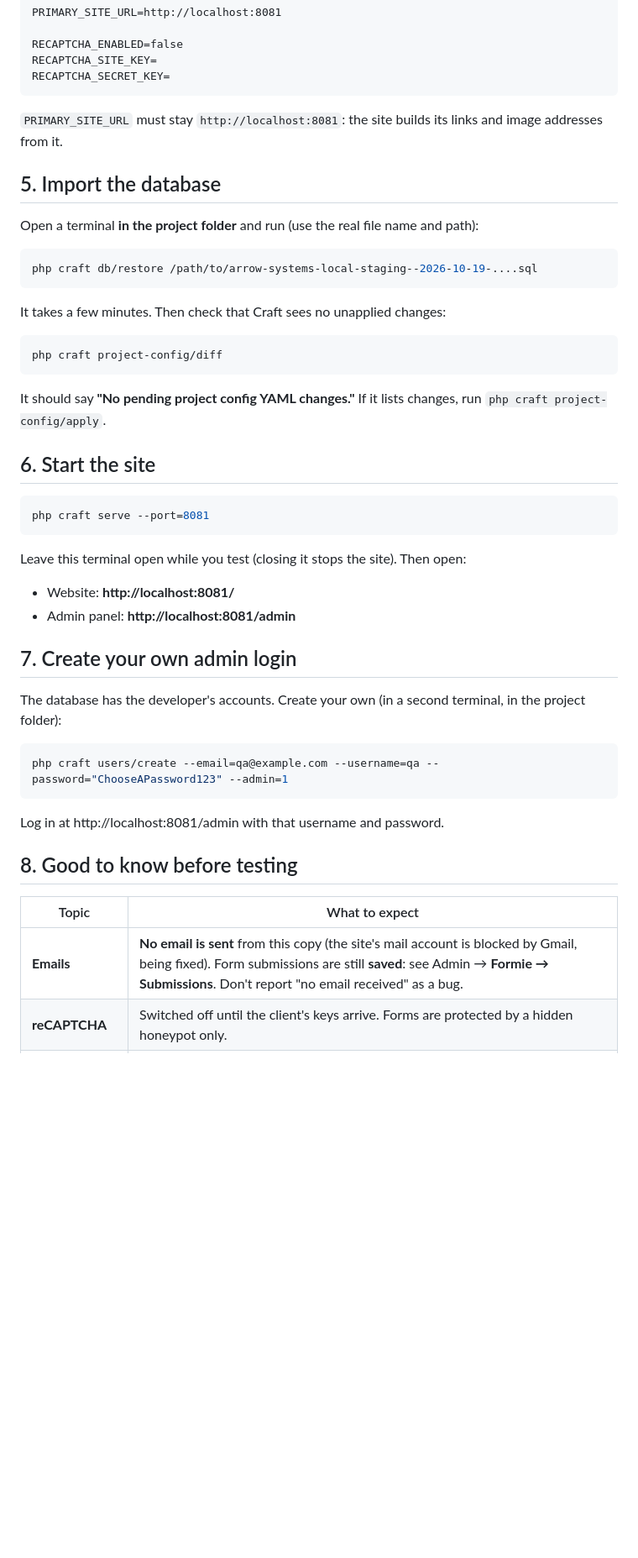
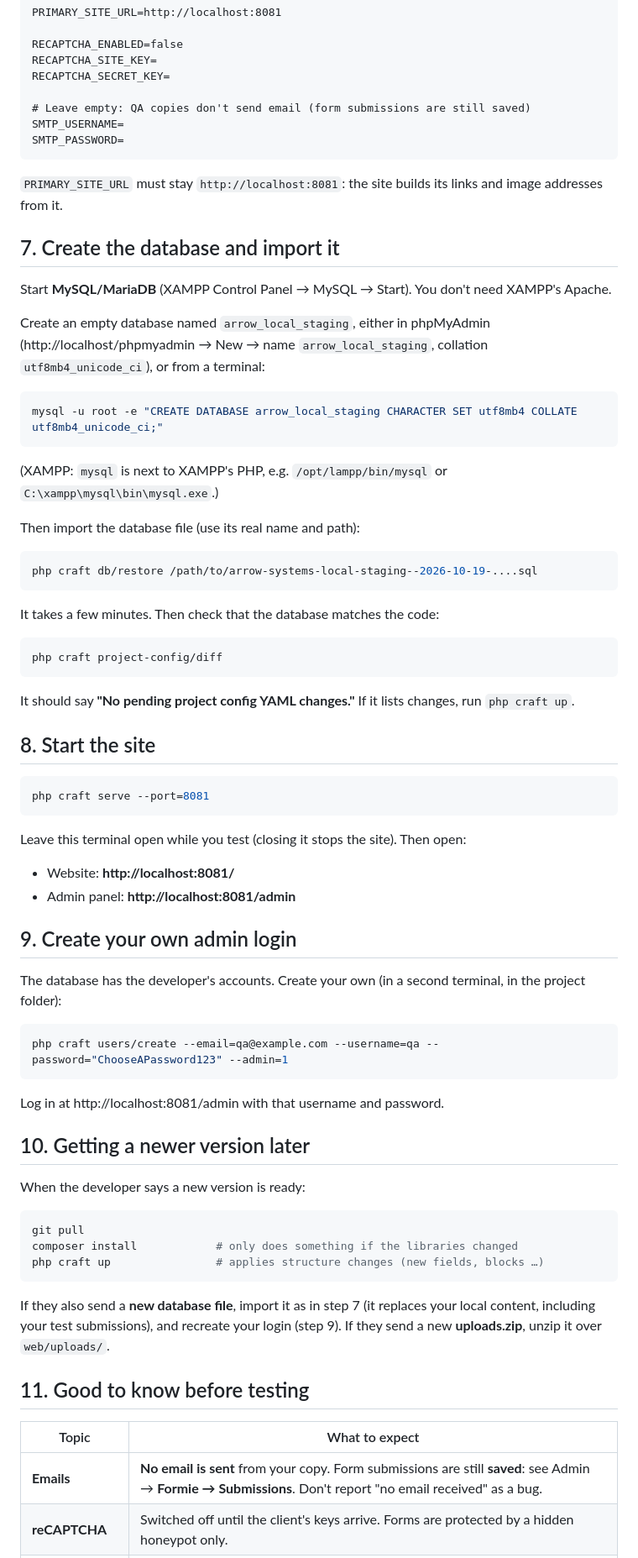
Before and after one commit to avadhkanaiya-maker/arrow-system, a Markdown page: QA_SETUP.md, the part around one of its changes. Shown at 84% size. GitHub-like rendering; blank space fills up the shorter version.

````diff
--- a/QA_SETUP.md
+++ b/QA_SETUP.md
@@ -70,27 +86,42 @@ PRIMARY_SITE_URL=http://localhost:8081
 RECAPTCHA_ENABLED=false
 RECAPTCHA_SITE_KEY=
 RECAPTCHA_SECRET_KEY=
+
+# Leave empty: QA copies don't send email (form submissions are still saved)
+SMTP_USERNAME=
+SMTP_PASSWORD=
 ```
 
 `PRIMARY_SITE_URL` must stay `http://localhost:8081`: the site builds its links and image addresses from it.
 
-## 5. Import the database
+## 7. Create the database and import it
 
-Open a terminal **in the project folder** and run (use the real file name and path):
+Start **MySQL/MariaDB** (XAMPP Control Panel → MySQL → Start). You don't need XAMPP's Apache.
+
+Create an empty database named `arrow_local_staging`, either in phpMyAdmin (http://localhost/phpmyadmin → New → name
+`arrow_local_staging`, collation `utf8mb4_unicode_ci`), or from a terminal:
+
+```bash
+mysql -u root -e "CREATE DATABASE arrow_local_staging CHARACTER SET utf8mb4 COLLATE utf8mb4_unicode_ci;"
+```
+
+(XAMPP: `mysql` is next to XAMPP's PHP, e.g. `/opt/lampp/bin/mysql` or `C:\xampp\mysql\bin\mysql.exe`.)
+
+Then import the database file (use its real name and path):
 
 ```bash
 php craft db/restore /path/to/arrow-systems-local-staging--2026-10-19-....sql
 ```
 
-It takes a few minutes. Then check that Craft sees no unapplied changes:
+It takes a few minutes. Then check that the database matches the code:
 
 ```bash
 php craft project-config/diff
 ```
 
-It should say **"No pending project config YAML changes."** If it lists changes, run `php craft project-config/apply`.
+It should say **"No pending project config YAML changes."** If it lists changes, run `php craft up`.
 
-## 6. Start the site
+## 8. Start the site
 
 ```bash
 php craft serve --port=8081
@@ -101,7 +132,7 @@ Leave this terminal open while you test (closing it stops the site). Then open:
 - Website: **http://localhost:8081/**
 - Admin panel: **http://localhost:8081/admin**
 
-## 7. Create your own admin login
+## 9. Create your own admin login
 
 The database has the developer's accounts. Create your own (in a second terminal, in the project folder):
 
@@ -111,10 +142,23 @@ php craft users/create --email=qa@example.com --username=qa --password="ChooseAP
 
 Log in at http://localhost:8081/admin with that username and password.
 
-## 8. Good to know before testing
+## 10. Getting a newer version later
+
+When the developer says a new version is ready:
+
+```bash
+git pull
+composer install            # only does something if the libraries changed
+php craft up                # applies structure changes (new fields, blocks …)
+```
+
+If they also send a **new database file**, import it as in step 7 (it replaces your local content, including your
+test submissions), and recreate your login (step 9). If they send a new **uploads.zip**, unzip it over `web/uploads/`.
+
+## 11. Good to know before testing
 
 | Topic | What to expect |
 |---|---|
-| **Emails** | **No email is sent** from this copy (the site's mail account is blocked by Gmail, being fixed). Form submissions are still **saved**: see Admin → **Formie → Submissions**. Don't report "no email received" as a bug. |
+| **Emails** | **No email is sent** from your copy. Form submissions are still **saved**: see Admin → **Formie → Submissions**. Don't report "no email received" as a bug. |
 | **reCAPTCHA** | Switched off until the client's keys arrive. Forms are protected by a hidden honeypot only. |
 | **Links to arrsys.com** | Pages not rebuilt in Craft yet (most "Pages", the product category pages under `/all-products/…`, request-quote, try-a-free-sample …) still link to the **live** site, so some menu items open arrsys.com. `/all-products/` returns 404 here: expected. |
````
Also changed, not shown: other parts of QA_SETUP.md (+54 -37 lines).
